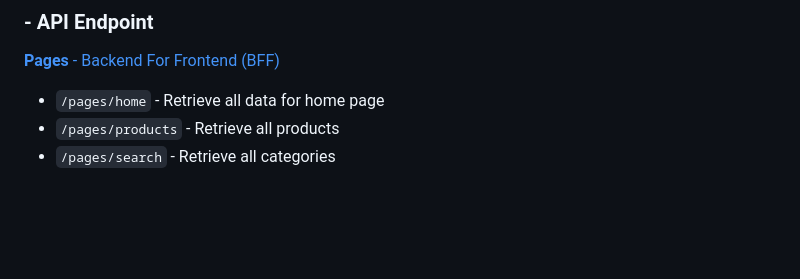
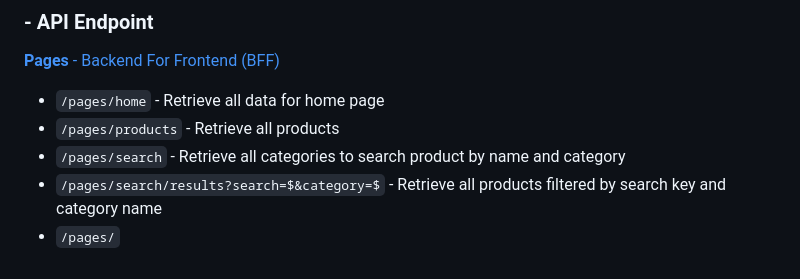
Before and after one commit to dianerdiana/saas-food-menu, a Markdown page: README.MD, the part around one of its changes. Rendered like a GitHub page; blank space fills up the shorter version.

```diff
--- a/README.MD
+++ b/README.MD
@@ -416,4 +430,6 @@ erDiagram
 
 - `/pages/home` - Retrieve all data for home page
 - `/pages/products` - Retrieve all products
-- `/pages/search` - Retrieve all categories
+- `/pages/search` - Retrieve all categories to search product by name and category
+- `/pages/search/results?search=$&category=$` - Retrieve all products filtered by search key and category name
+- `/pages/`
```
Also changed, not shown: other parts of README.MD (+14 -0 lines).
